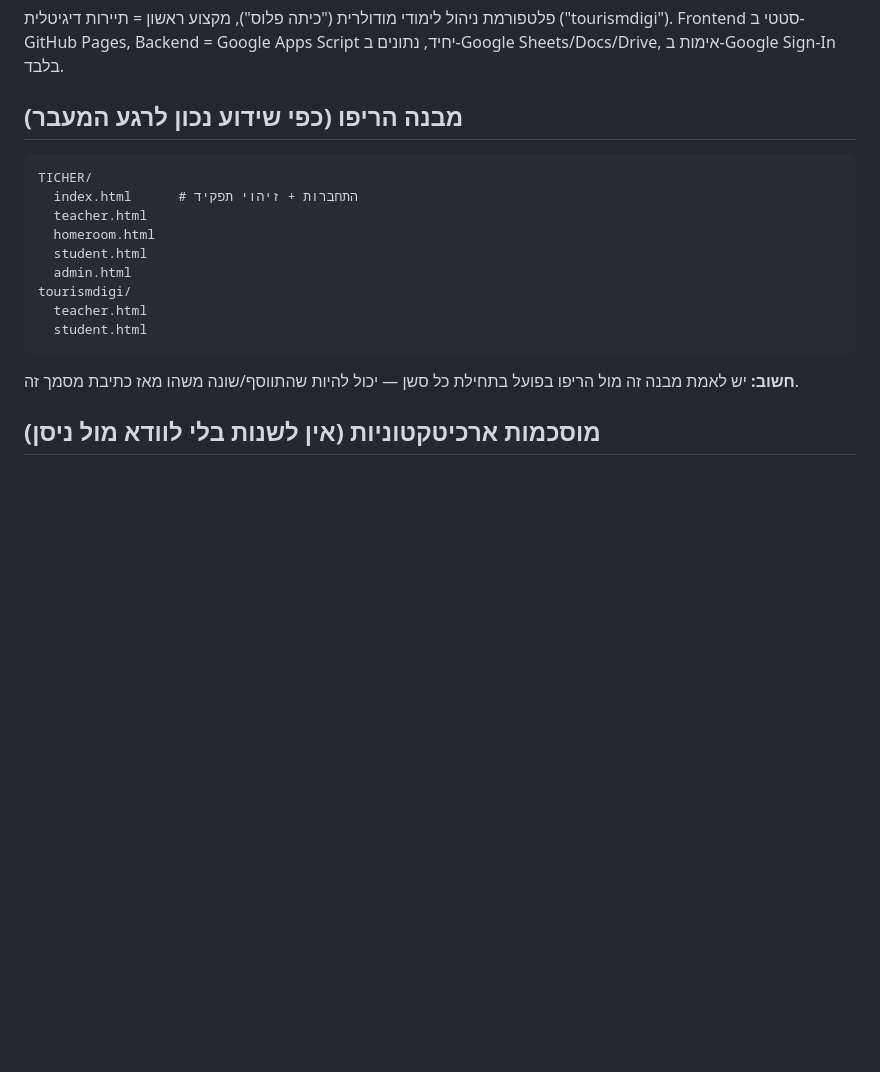
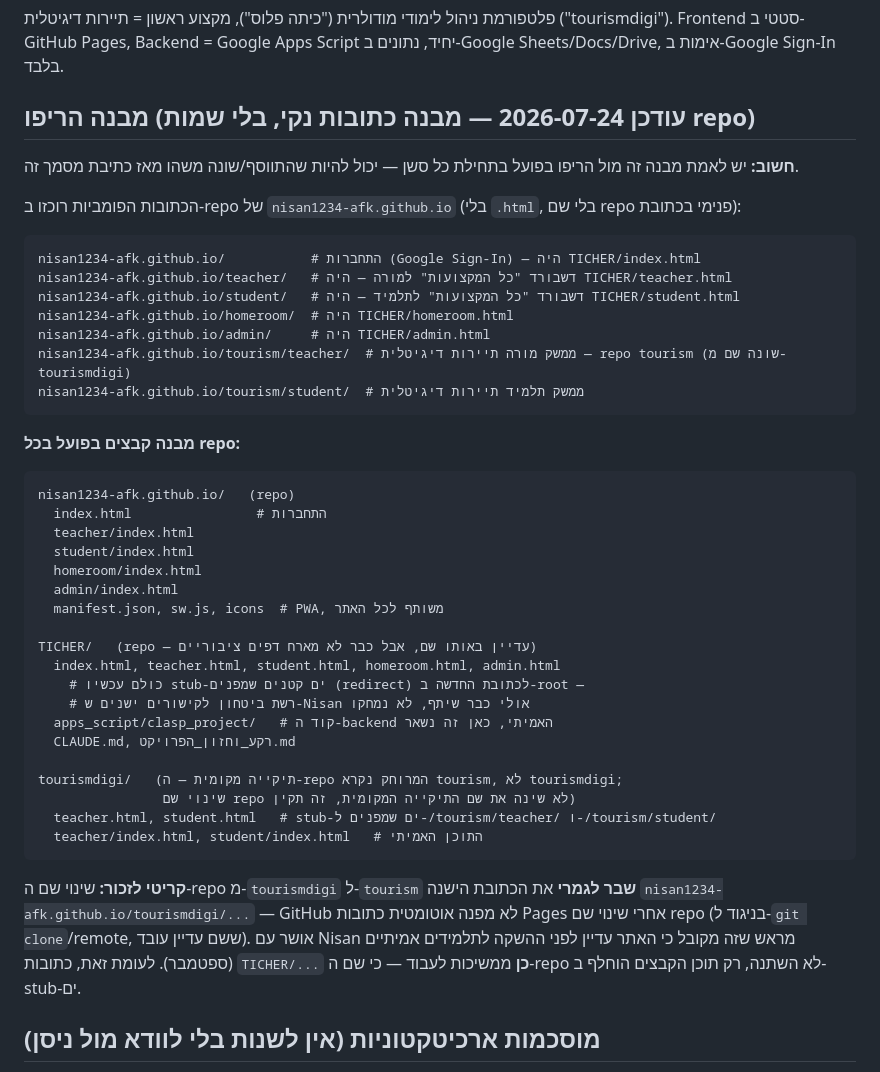
Before and after one commit to nisan1234-afk/TICHER, a Markdown page: CLAUDE.md, the part around the change. Drawn GitHub-style; blank space fills up the shorter version.

Commit message:
Update CLAUDE.md repo-structure section for the URL restructure
Co-Authored-By: Claude Sonnet 5 <noreply@anthropic.com>

````diff
--- a/CLAUDE.md
+++ b/CLAUDE.md
@@ -6,21 +6,45 @@
 
 פלטפורמת ניהול לימודי מודולרית ("כיתה פלוס"), מקצוע ראשון = תיירות דיגיטלית ("tourismdigi"). Frontend סטטי ב-GitHub Pages, Backend = Google Apps Script יחיד, נתונים ב-Google Sheets/Docs/Drive, אימות ב-Google Sign-In בלבד.
 
-## מבנה הריפו (כפי שידוע נכון לרגע המעבר)
+## מבנה הריפו (עודכן 2026-07-24 — מבנה כתובות נקי, בלי שמות repo)
 
+**חשוב:** יש לאמת מבנה זה מול הריפו בפועל בתחילת כל סשן — יכול להיות שהתווסף/שונה משהו מאז כתיבת מסמך זה.
+
+הכתובות הפומביות רוכזו ב-repo של `nisan1234-afk.github.io` (בלי `.html`, בלי שם repo פנימי בכתובת):
 ```
-TICHER/
-  index.html      # התחברות + זיהוי תפקיד
-  teacher.html
-  homeroom.html
-  student.html
-  admin.html
-tourismdigi/
-  teacher.html
-  student.html
+nisan1234-afk.github.io/           # התחברות (Google Sign-In) — היה TICHER/index.html
+nisan1234-afk.github.io/teacher/   # דשבורד "כל המקצועות" למורה — היה TICHER/teacher.html
+nisan1234-afk.github.io/student/   # דשבורד "כל המקצועות" לתלמיד — היה TICHER/student.html
+nisan1234-afk.github.io/homeroom/  # היה TICHER/homeroom.html
+nisan1234-afk.github.io/admin/     # היה TICHER/admin.html
+nisan1234-afk.github.io/tourism/teacher/  # ממשק מורה תיירות דיגיטלית — repo tourism (שונה שם מ-tourismdigi)
+nisan1234-afk.github.io/tourism/student/  # ממשק תלמיד תיירות דיגיטלית
 ```
 
-**חשוב:** יש לאמת מבנה זה מול הריפו בפועל בתחילת כל סשן — יכול להיות שהתווסף/שונה משהו מאז כתיבת מסמך זה.
+**מבנה קבצים בפועל בכל repo:**
+```
+nisan1234-afk.github.io/   (repo)
+  index.html                # התחברות
+  teacher/index.html
+  student/index.html
+  homeroom/index.html
+  admin/index.html
+  manifest.json, sw.js, icons  # PWA, משותף לכל האתר
+
+TICHER/   (repo — עדיין באותו שם, אבל כבר לא מארח דפים ציבוריים)
+  index.html, teacher.html, student.html, homeroom.html, admin.html
+    # כולם עכשיו stub-ים קטנים שמפנים (redirect) לכתובת החדשה ב-root —
+    # רשת ביטחון לקישורים ישנים ש-Nisan אולי כבר שיתף, לא נמחקו
+  apps_script/clasp_project/   # קוד ה-backend האמיתי, כאן זה נשאר
+  CLAUDE.md, רקע_וחזון_הפרויקט.md
+
+tourismdigi/   (תיקייה מקומית — ה-repo המרוחק נקרא tourism, לא tourismdigi;
+                שינוי שם repo לא שינה את שם התיקייה המקומית, זה תקין)
+  teacher.html, student.html   # stub-ים שמפנים ל-/tourism/teacher/ ו-/tourism/student/
+  teacher/index.html, student/index.html   # התוכן האמיתי
+```
+
+**קריטי לזכור:** שינוי שם ה-repo מ-`tourismdigi` ל-`tourism` **שבר לגמרי** את הכתובת הישנה `nisan1234-afk.github.io/tourismdigi/...` — GitHub לא מפנה אוטומטית כתובות Pages אחרי שינוי שם repo (בניגוד ל-`git clone`/remote, ששם עדיין עובד). אושר עם Nisan מראש שזה מקובל כי האתר עדיין לפני ההשקה לתלמידים אמיתיים (ספטמבר). לעומת זאת, כתובות `TICHER/...` **כן** ממשיכות לעבוד — כי שם ה-repo לא השתנה, רק תוכן הקבצים הוחלף ב-stub-ים.
 
 ## מוסכמות ארכיטקטוניות (אין לשנות בלי לוודא מול ניסן)
 
````
